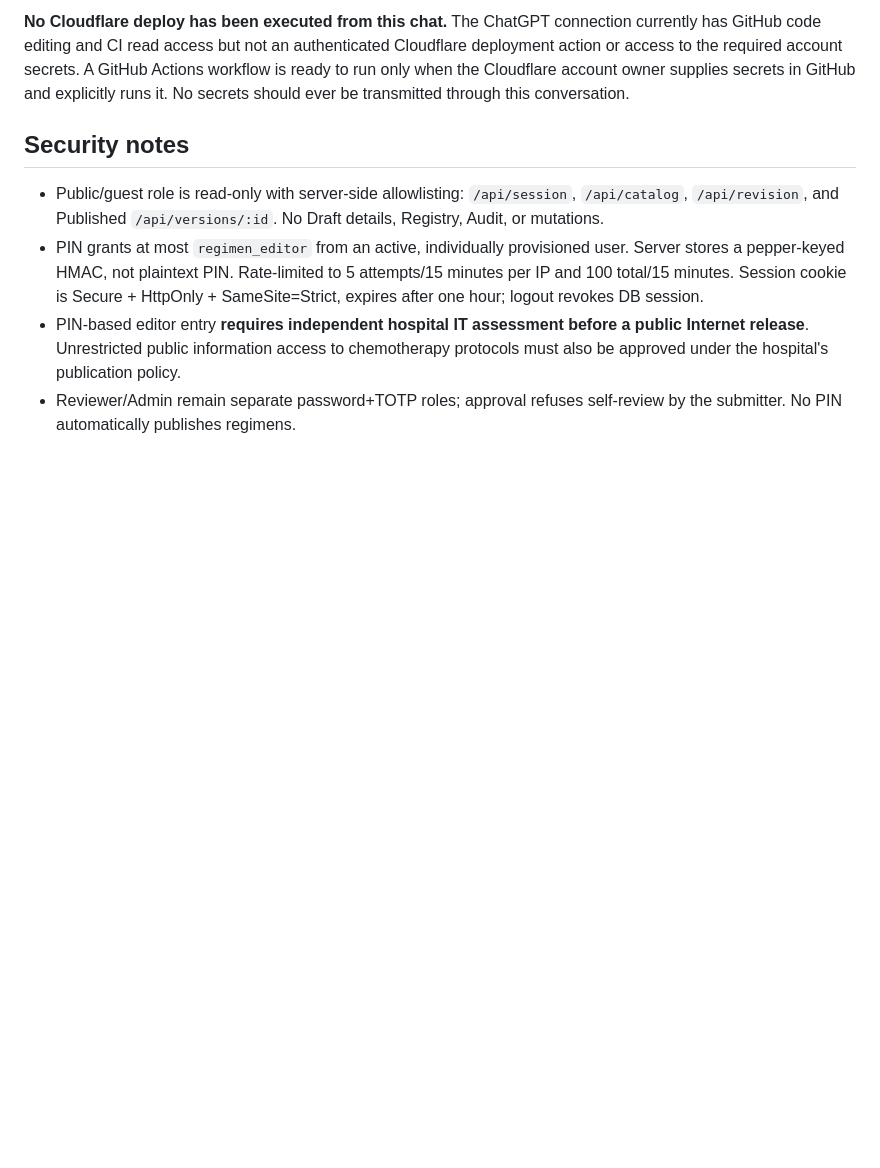
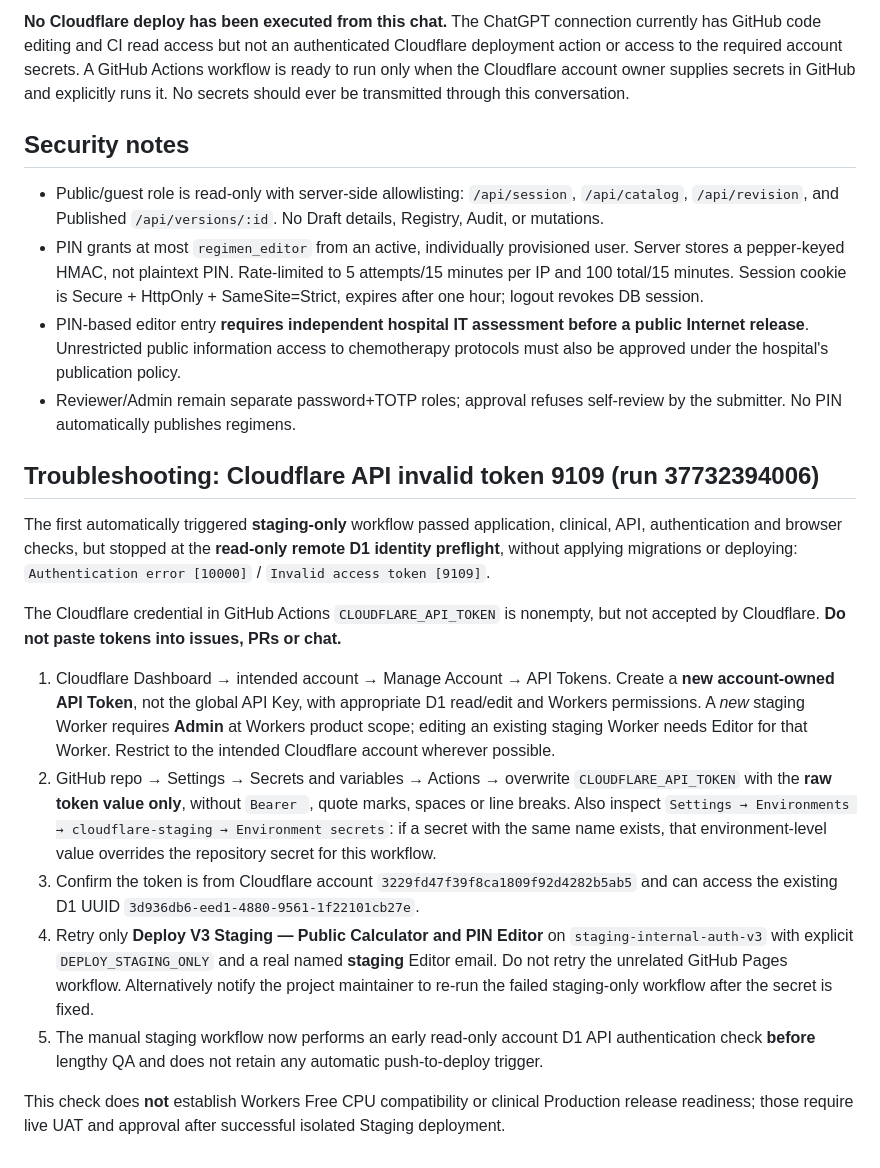
Before and after one commit to JuiPharm/BHH_Chemotherapy_Calculator_V2, a Markdown page: v3/docs/PUBLIC_CALCULATOR_PIN_STAGING.md, the part around the change. GitHub-like rendering; blank space fills up the shorter version.

Commit message:
docs(staging): document Cloudflare token 9109 blocker and non-secret recovery steps

```diff
--- a/v3/docs/PUBLIC_CALCULATOR_PIN_STAGING.md
+++ b/v3/docs/PUBLIC_CALCULATOR_PIN_STAGING.md
@@ -38,3 +38,18 @@ The deploy remains **manual**, staging-only, isolated from `bhh.juipharm.workers
 - PIN grants at most `regimen_editor` from an active, individually provisioned user. Server stores a pepper-keyed HMAC, not plaintext PIN. Rate-limited to 5 attempts/15 minutes per IP and 100 total/15 minutes. Session cookie is Secure + HttpOnly + SameSite=Strict, expires after one hour; logout revokes DB session.
 - PIN-based editor entry **requires independent hospital IT assessment before a public Internet release**. Unrestricted public information access to chemotherapy protocols must also be approved under the hospital's publication policy.
 - Reviewer/Admin remain separate password+TOTP roles; approval refuses self-review by the submitter. No PIN automatically publishes regimens.
+
+## Troubleshooting: Cloudflare API invalid token 9109 (run 37732394006)
+
+The first automatically triggered **staging-only** workflow passed application, clinical, API, authentication and browser checks, but stopped at the **read-only remote D1 identity preflight**, without applying migrations or deploying:
+`Authentication error [10000]` / `Invalid access token [9109]`.
+
+The Cloudflare credential in GitHub Actions `CLOUDFLARE_API_TOKEN` is nonempty, but not accepted by Cloudflare. **Do not paste tokens into issues, PRs or chat.**
+
+1. Cloudflare Dashboard → intended account → Manage Account → API Tokens. Create a **new account-owned API Token**, not the global API Key, with appropriate D1 read/edit and Workers permissions. A *new* staging Worker requires **Admin** at Workers product scope; editing an existing staging Worker needs Editor for that Worker. Restrict to the intended Cloudflare account wherever possible.
+2. GitHub repo → Settings → Secrets and variables → Actions → overwrite `CLOUDFLARE_API_TOKEN` with the **raw token value only**, without `Bearer `, quote marks, spaces or line breaks. Also inspect `Settings → Environments → cloudflare-staging → Environment secrets`: if a secret with the same name exists, that environment-level value overrides the repository secret for this workflow.
+3. Confirm the token is from Cloudflare account `3229fd47f39f8ca1809f92d4282b5ab5` and can access the existing D1 UUID `3d936db6-eed1-4880-9561-1f22101cb27e`.
+4. Retry only **Deploy V3 Staging — Public Calculator and PIN Editor** on `staging-internal-auth-v3` with explicit `DEPLOY_STAGING_ONLY` and a real named **staging** Editor email. Do not retry the unrelated GitHub Pages workflow. Alternatively notify the project maintainer to re-run the failed staging-only workflow after the secret is fixed.
+5. The manual staging workflow now performs an early read-only account D1 API authentication check **before** lengthy QA and does not retain any automatic push-to-deploy trigger.
+
+This check does **not** establish Workers Free CPU compatibility or clinical Production release readiness; those require live UAT and approval after successful isolated Staging deployment.
```
